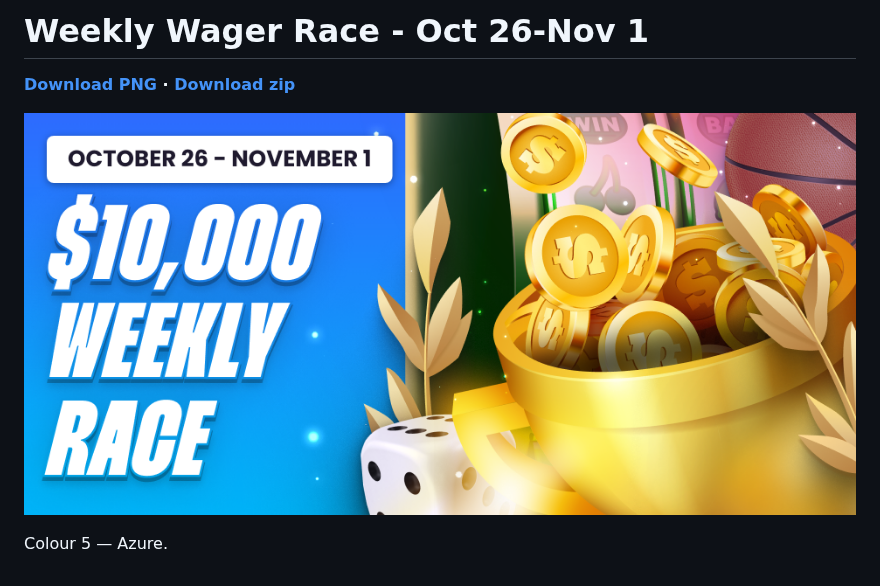
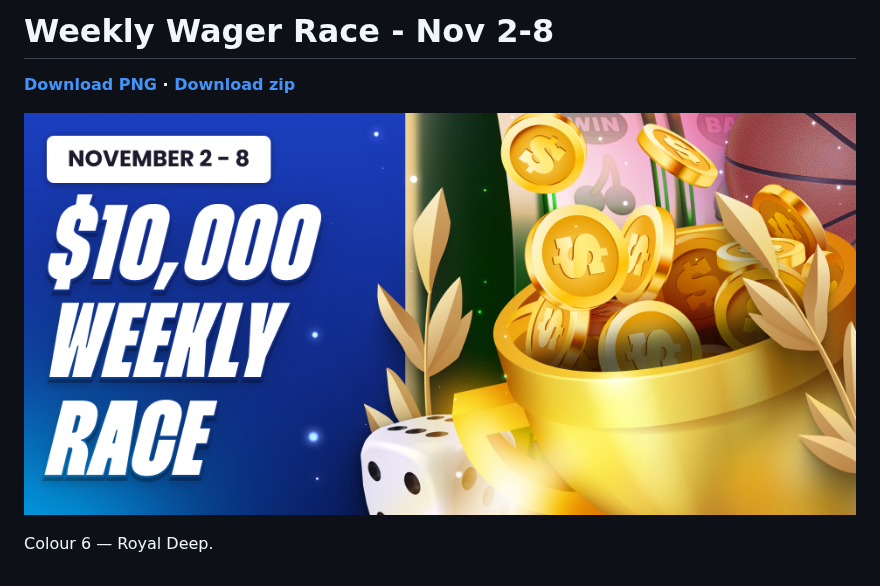
Before and after one commit to alexjackpot/weekly-race-bot, a Markdown page: latest/README.md, the part around one of its changes. GitHub-like rendering; pictures changed too: latest/Weekly Wager Race - Nov 2-8.png (added), latest/Weekly Wager Race - Oct 26-Nov 1.png (deleted).

Commit message:
Weekly Wager Race - Nov 2-8

```diff
--- a/latest/README.md
+++ b/latest/README.md
@@ -1,2 +1,2 @@
-# Weekly Wager Race - Oct 26-Nov 1
+# Weekly Wager Race - Nov 2-8
 
@@ -4,4 +4,4 @@
 
-[![Weekly Wager Race - Oct 26-Nov 1](https://github.com/alexjackpot/weekly-race-bot/raw/main/latest/Weekly%20Wager%20Race%20-%20Oct%2026-Nov%201.png)](https://github.com/alexjackpot/weekly-race-bot/raw/main/latest/Weekly%20Wager%20Race%20-%20Oct%2026-Nov%201.png)
+[![Weekly Wager Race - Nov 2-8](https://github.com/alexjackpot/weekly-race-bot/raw/main/latest/Weekly%20Wager%20Race%20-%20Nov%202-8.png)](https://github.com/alexjackpot/weekly-race-bot/raw/main/latest/Weekly%20Wager%20Race%20-%20Nov%202-8.png)
 
-Colour 5 — Azure.
+Colour 6 — Royal Deep.
```
Also changed, not shown: other parts of latest/README.md (+1 -1 lines), 3 other files.
